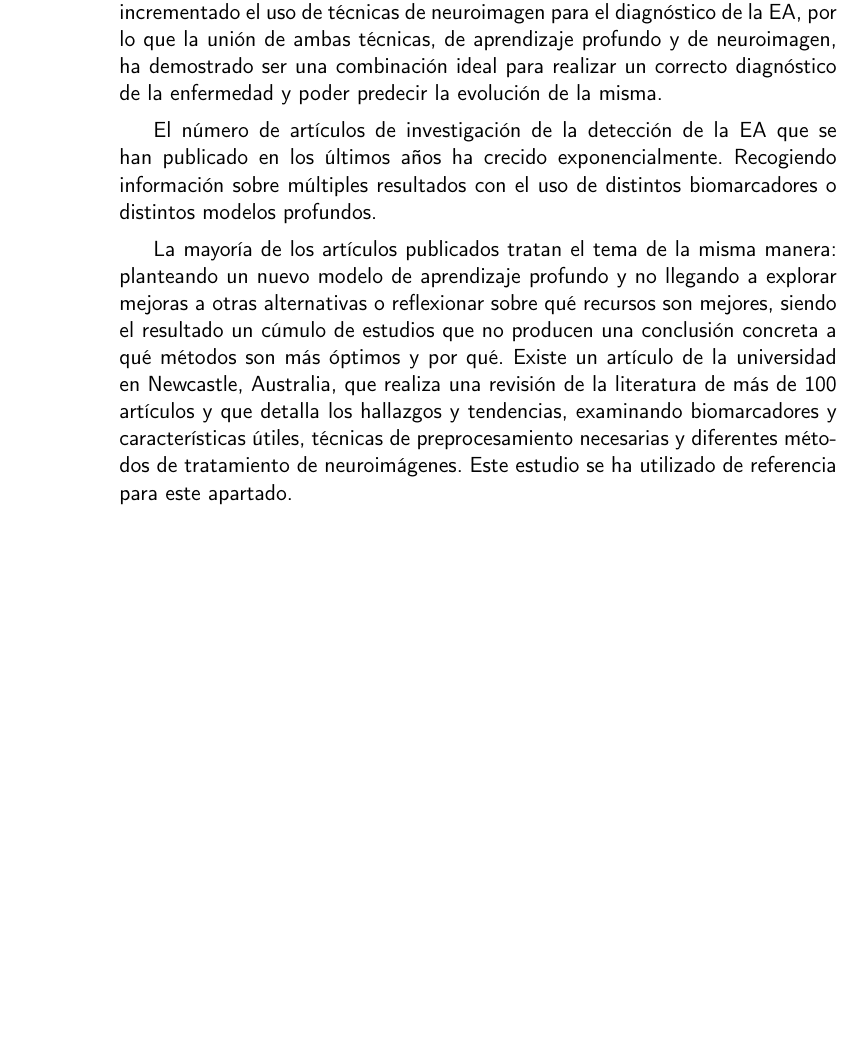
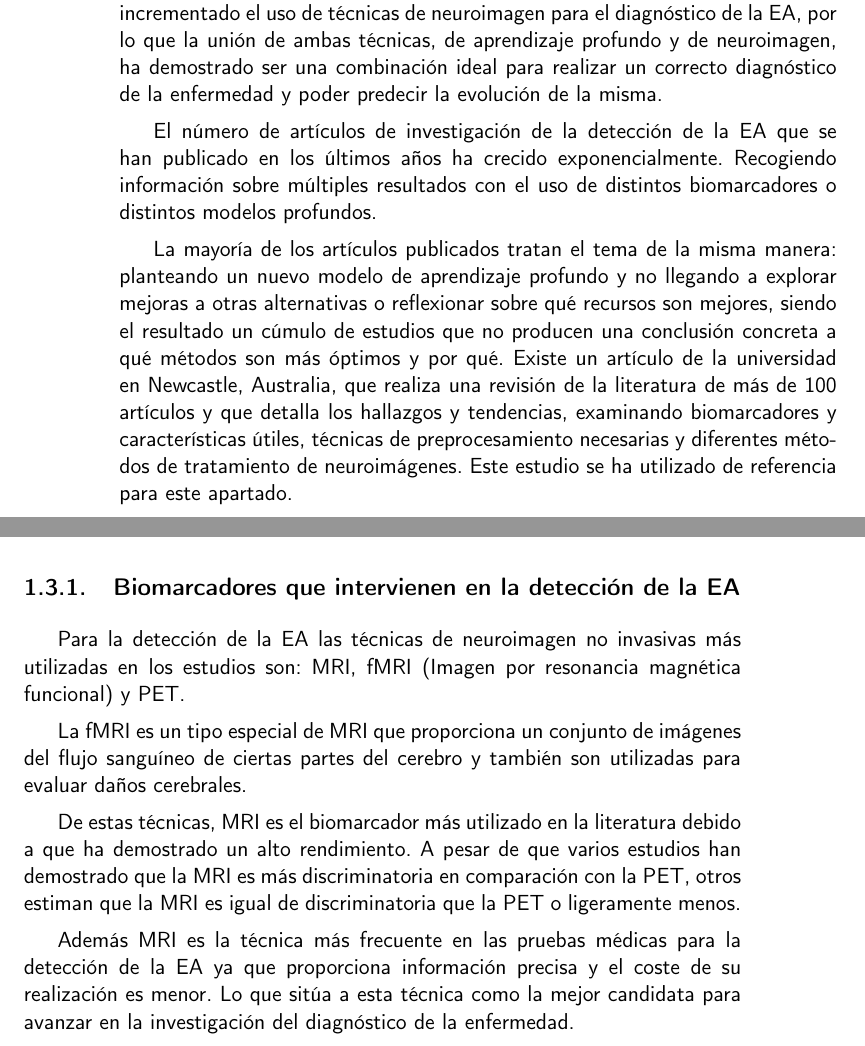
Before and after one commit to raquelmolinare/TFG, a LaTeX thesis (doc/proyecto.tex, which reads doc/secciones/01-3_EstadoDelArte.tex): part of page 22 of 22 before the commit and two parts of pages 22 and 23 of 23 after it, the two joined at a grey line, cut so that both start at the same text, the shorter picture padded with empty space. Compiled offline with pdfLaTeX.

Commit message:
TFG-8 Biomarcadores más frecuentes

```diff
--- a/doc/secciones/01-3_EstadoDelArte.tex
+++ b/doc/secciones/01-3_EstadoDelArte.tex
@@ -22,3 +22,18 @@ Existe un artículo de la universidad en Newcastle, Australia, que realiza una r
 artículos y que detalla los hallazgos y tendencias, examinando biomarcadores y características útiles, técnicas de
 preprocesamiento necesarias y diferentes métodos de tratamiento de neuroimágenes.
 Este estudio se ha utilizado de referencia para este apartado.
+
+\subsection{Biomarcadores que intervienen en la detección de la EA}\label{subsec:biomarcadores-estado-del-arte}
+Para la detección de la EA las técnicas de neuroimagen no invasivas más utilizadas en los estudios son: MRI, fMRI
+(Imagen por resonancia magnética funcional)  y PET.
+
+La fMRI es un tipo especial de MRI que proporciona un conjunto de imágenes del flujo sanguíneo de ciertas partes del
+cerebro y también son utilizadas para evaluar daños cerebrales.
+
+De estas técnicas, MRI es el biomarcador más utilizado en la literatura debido a que ha demostrado un alto rendimiento.
+A pesar de que varios estudios han demostrado que la MRI es más discriminatoria en comparación con la PET, otros estiman
+que la MRI es igual de discriminatoria que la PET o ligeramente menos.
+
+Además MRI es la técnica más frecuente en las pruebas médicas para la detección de la EA ya que proporciona información
+precisa y el coste de su realización es menor.
+Lo que sitúa a esta técnica como la mejor candidata para avanzar en la investigación del diagnóstico de la enfermedad.
```
